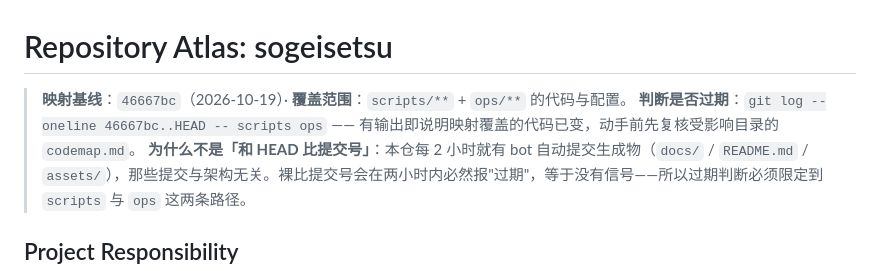
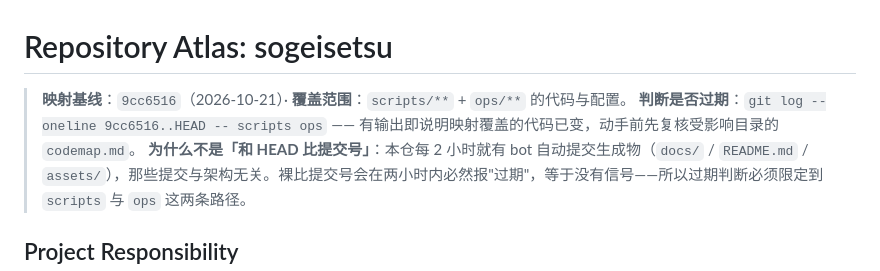
Before and after one commit to sogeisetsu/sogeisetsu, a Markdown page: codemap.md, the part around the change. GitHub-like rendering.

Commit message:
chore(codemap): 刷新映射基线到 9cc6516（AI provider 链加免费腿 minimax 后复核）

```diff
--- a/codemap.md
+++ b/codemap.md
@@ -1,7 +1,7 @@
 # Repository Atlas: sogeisetsu
 
-> **映射基线**：`46667bc`（2026-10-19）· **覆盖范围**：`scripts/**` + `ops/**` 的代码与配置。
-> **判断是否过期**：`git log --oneline 46667bc..HEAD -- scripts ops` —— 有输出即说明映射覆盖的代码已变，动手前先复核受影响目录的 `codemap.md`。
+> **映射基线**：`9cc6516`（2026-10-21）· **覆盖范围**：`scripts/**` + `ops/**` 的代码与配置。
+> **判断是否过期**：`git log --oneline 9cc6516..HEAD -- scripts ops` —— 有输出即说明映射覆盖的代码已变，动手前先复核受影响目录的 `codemap.md`。
 > **为什么不是「和 HEAD 比提交号」**：本仓每 2 小时就有 bot 自动提交生成物（`docs/` / `README.md` / `assets/`），那些提交与架构无关。裸比提交号会在两小时内必然报"过期"，等于没有信号——所以过期判断必须限定到 `scripts` 与 `ops` 这两条路径。
 
 ## Project Responsibility
```
